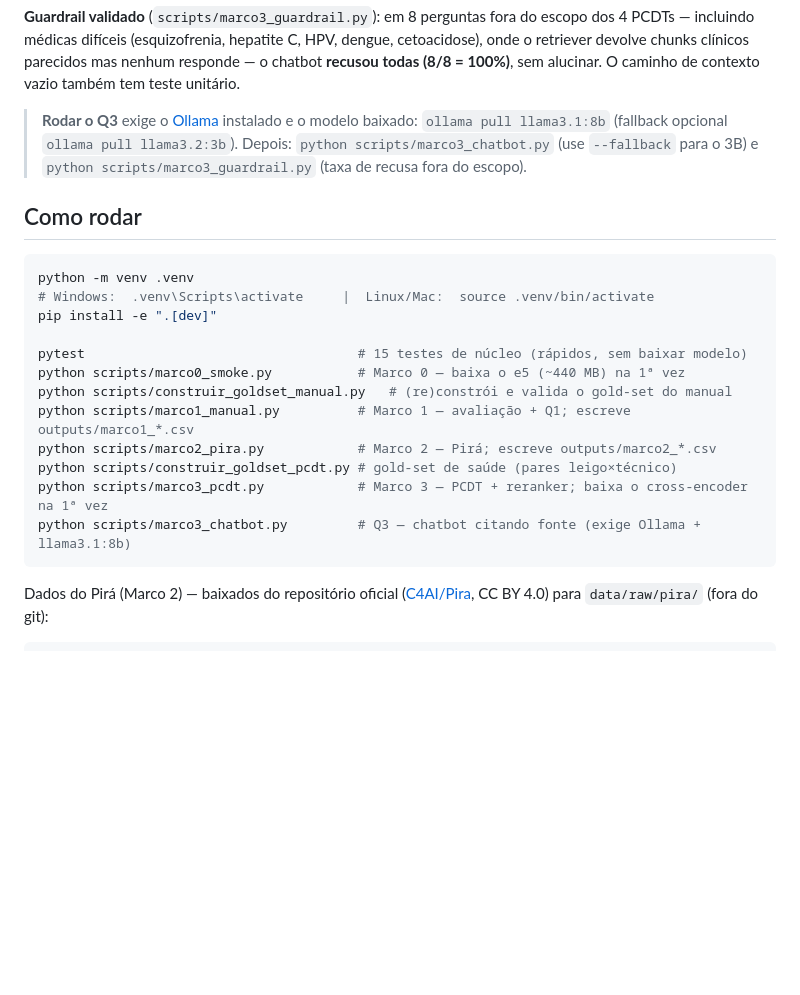
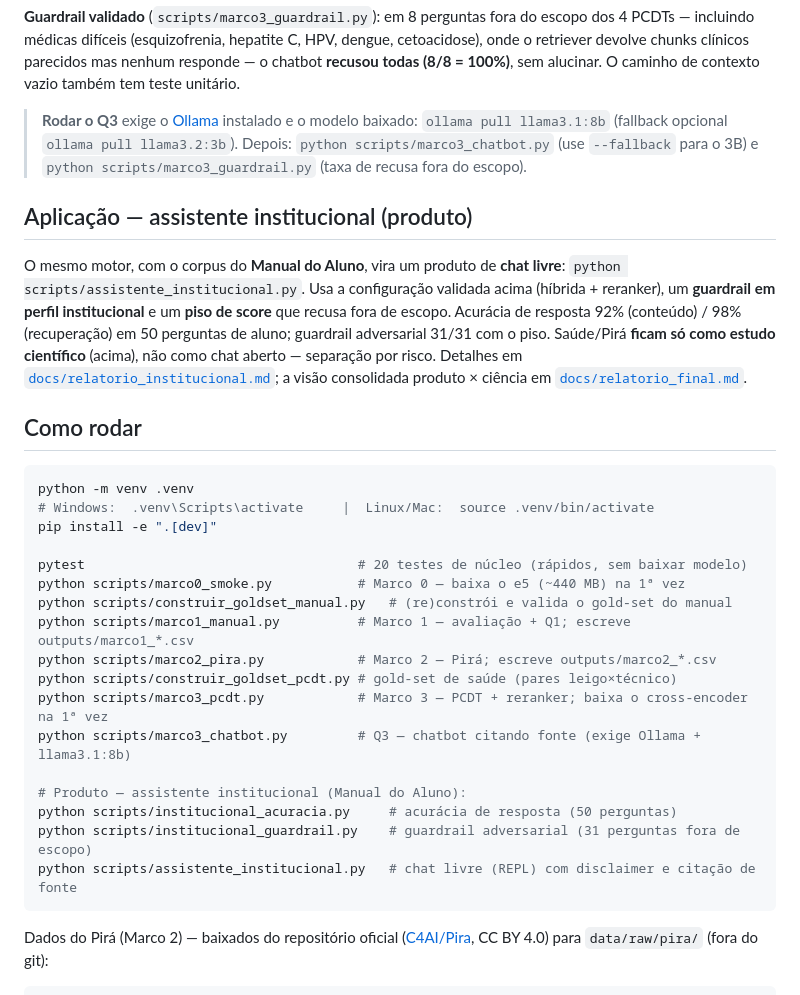
Before and after one commit to GustasSilva/chatbot-rag, a Markdown page: README.md, the part around the change. Drawn GitHub-style; blank space fills up the shorter version.

````diff
--- a/README.md
+++ b/README.md
@@ -182,6 +182,17 @@ todas (8/8 = 100%)**, sem alucinar. O caminho de contexto vazio também tem test
 > `python scripts/marco3_chatbot.py` (use `--fallback` para o 3B) e
 > `python scripts/marco3_guardrail.py` (taxa de recusa fora do escopo).
 
+## Aplicação — assistente institucional (produto)
+
+O mesmo motor, com o corpus do **Manual do Aluno**, vira um produto de **chat livre**:
+`python scripts/assistente_institucional.py`. Usa a configuração validada acima (híbrida +
+reranker), um **guardrail em perfil institucional** e um **piso de score** que recusa fora de
+escopo. Acurácia de resposta 92% (conteúdo) / 98% (recuperação) em 50 perguntas de aluno;
+guardrail adversarial 31/31 com o piso. Saúde/Pirá **ficam só como estudo científico** (acima),
+não como chat aberto — separação por risco. Detalhes em
+[`docs/relatorio_institucional.md`](docs/relatorio_institucional.md); a visão consolidada
+produto × ciência em [`docs/relatorio_final.md`](docs/relatorio_final.md).
+
 ## Como rodar
 
 ```bash
@@ -189,7 +200,7 @@ python -m venv .venv
 # Windows:  .venv\Scripts\activate     |  Linux/Mac:  source .venv/bin/activate
 pip install -e ".[dev]"
 
-pytest                                   # 15 testes de núcleo (rápidos, sem baixar modelo)
+pytest                                   # 20 testes de núcleo (rápidos, sem baixar modelo)
 python scripts/marco0_smoke.py           # Marco 0 — baixa o e5 (~440 MB) na 1ª vez
 python scripts/construir_goldset_manual.py   # (re)constrói e valida o gold-set do manual
 python scripts/marco1_manual.py          # Marco 1 — avaliação + Q1; escreve outputs/marco1_*.csv
@@ -197,6 +208,11 @@ python scripts/marco2_pira.py            # Marco 2 — Pirá; escreve outputs/ma
 python scripts/construir_goldset_pcdt.py # gold-set de saúde (pares leigo×técnico)
 python scripts/marco3_pcdt.py            # Marco 3 — PCDT + reranker; baixa o cross-encoder na 1ª vez
 python scripts/marco3_chatbot.py         # Q3 — chatbot citando fonte (exige Ollama + llama3.1:8b)
+
+# Produto — assistente institucional (Manual do Aluno):
+python scripts/institucional_acuracia.py     # acurácia de resposta (50 perguntas)
+python scripts/institucional_guardrail.py    # guardrail adversarial (31 perguntas fora de escopo)
+python scripts/assistente_institucional.py   # chat livre (REPL) com disclaimer e citação de fonte
 ```
 
 Dados do Pirá (Marco 2) — baixados do repositório oficial ([C4AI/Pira](https://github.com/C4AI/Pira),
````
Also changed, not shown: docs/relatorio_final.md (added, +83 -0 lines).
